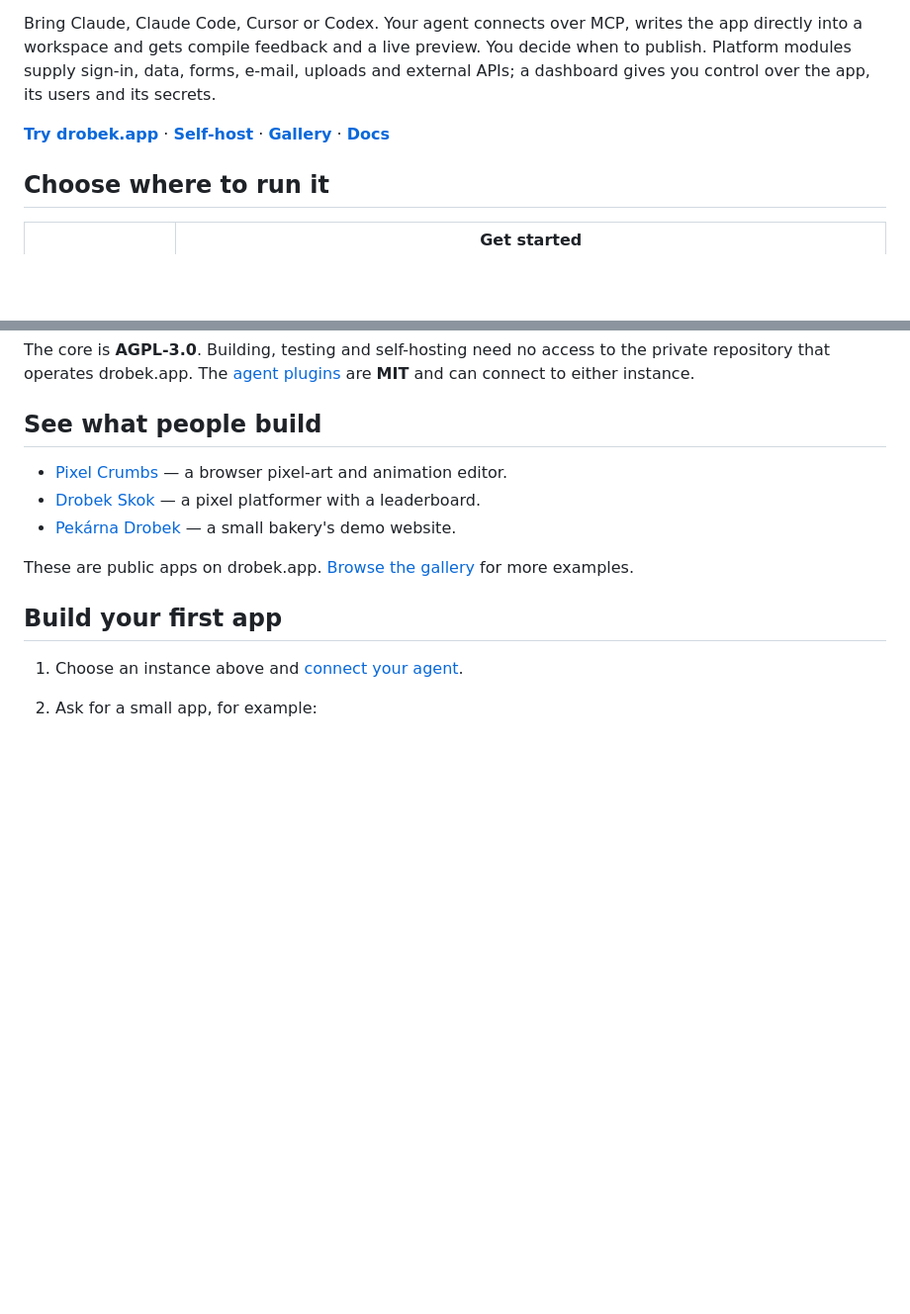
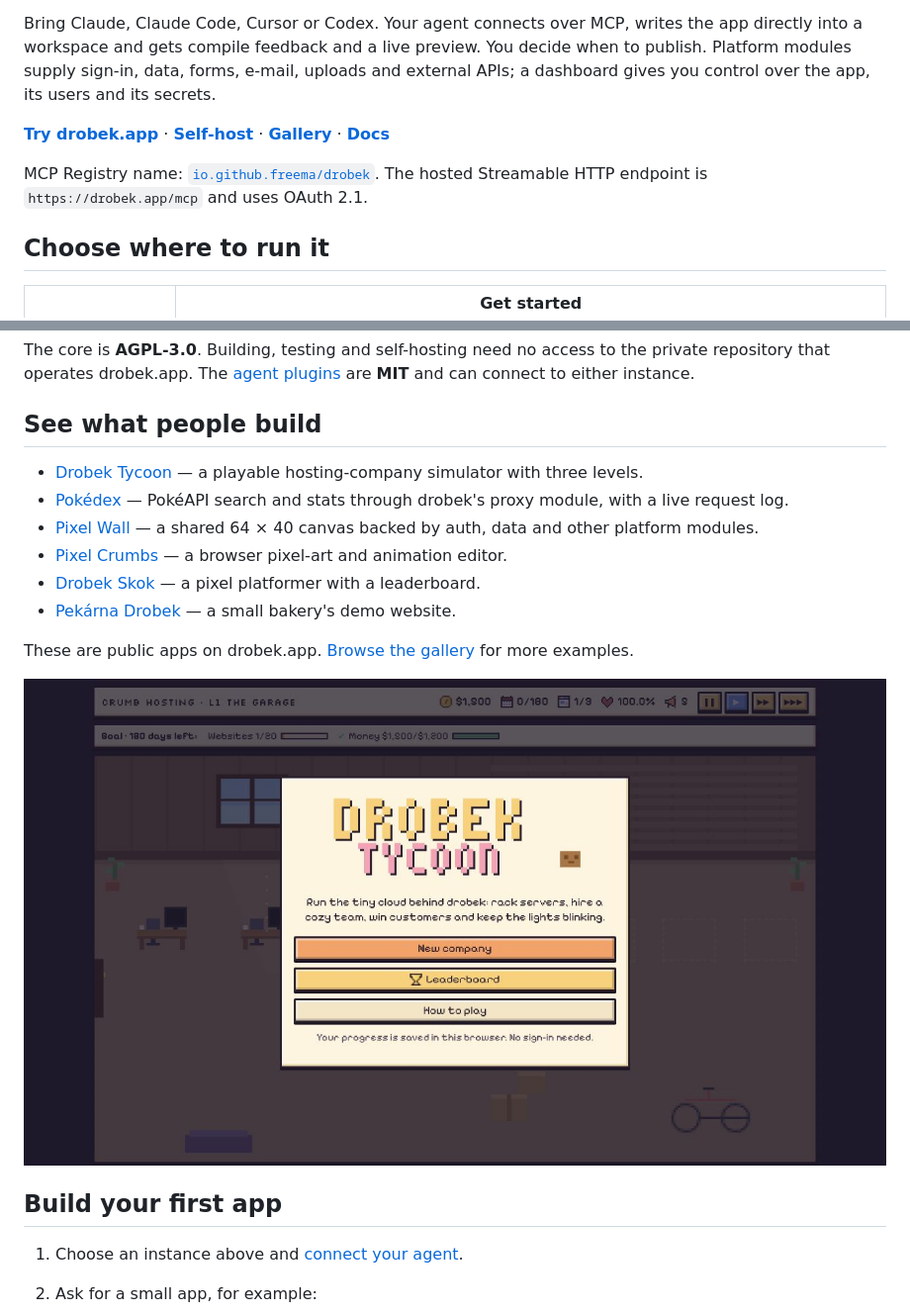
Before and after one commit to freema/drobek, a Markdown page: README.md, 2 parts joined by grey strips. Shown at 99% size. Drawn GitHub-style; pictures changed too: docs/assets/drobek-tycoon.jpg (added); blank space fills up the shorter version.

```diff
--- a/README.md
+++ b/README.md
@@ -20,6 +20,9 @@ over the app, its users and its secrets.
 **[Gallery](https://www.drobek.app/gallery)** ·
 **[Docs](https://www.drobek.app/docs)**
 
+MCP Registry name: [`io.github.freema/drobek`](./server.json). The hosted
+Streamable HTTP endpoint is `https://drobek.app/mcp` and uses OAuth 2.1.
+
 ## Choose where to run it
 
 | | Get started |
@@ -34,12 +37,17 @@ connect to either instance.
 
 ## See what people build
 
+- [Drobek Tycoon](https://drobek-tycoon.drobek.app/) — a playable hosting-company simulator with three levels.
+- [Pokédex](https://pokedex.drobek.app/) — PokéAPI search and stats through drobek's proxy module, with a live request log.
+- [Pixel Wall](https://pixel-zed.drobek.app/) — a shared 64 × 40 canvas backed by auth, data and other platform modules.
 - [Pixel Crumbs](https://pixel-crumbs.drobek.app/) — a browser pixel-art and animation editor.
 - [Drobek Skok](https://drobek-skok.drobek.app/) — a pixel platformer with a leaderboard.
 - [Pekárna Drobek](https://pek-rna-drobek.drobek.app/) — a small bakery's demo website.
 
 These are public apps on drobek.app. [Browse the gallery](https://www.drobek.app/gallery)
 for more examples.
+
+[![Drobek Tycoon running on drobek](./docs/assets/drobek-tycoon.jpg)](https://drobek-tycoon.drobek.app/)
 
 ## Build your first app
 
```
Also changed, not shown: 2 other files.
